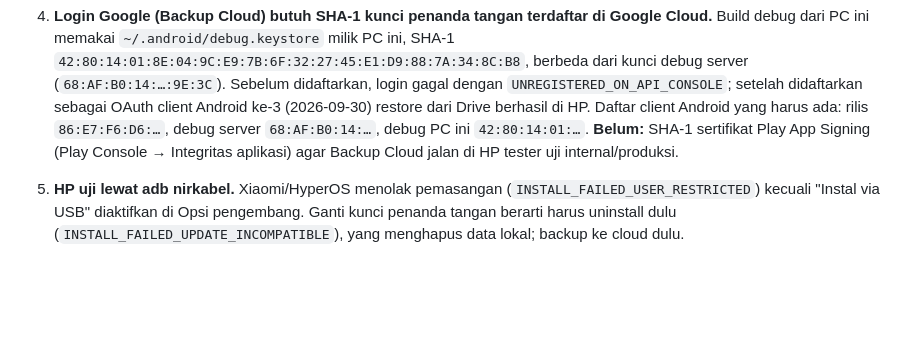
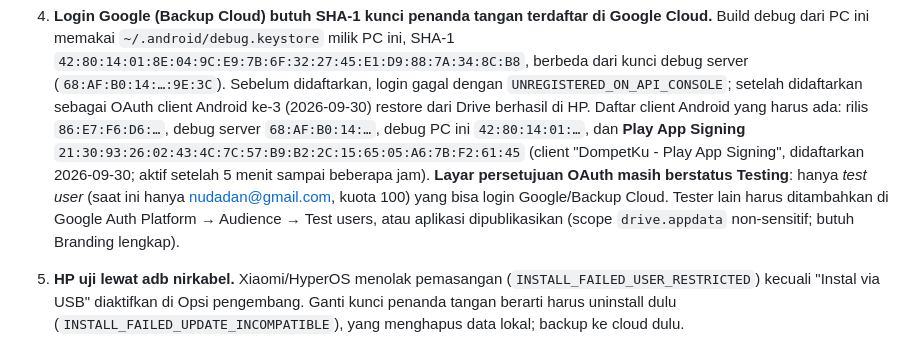
Before and after one commit to nudadan/laciq, a Markdown page: docs/SETUP-PC-LOKAL.md, the part around the change. Drawn GitHub-style; blank space fills up the shorter version.

Commit message:
Catat SHA-1 Play App Signing dan status OAuth Testing
Co-Authored-By: Claude Sonnet 5.5 <noreply@anthropic.com>

```diff
--- a/docs/SETUP-PC-LOKAL.md
+++ b/docs/SETUP-PC-LOKAL.md
@@ -50,8 +50,11 @@ akibat migrasi. Diperbaiki 2026-09-30: ekspektasi kini mengikuti kalender. Setel
    berbeda dari kunci debug server (`68:AF:B0:14:…:9E:3C`). Sebelum didaftarkan, login gagal dengan
    `UNREGISTERED_ON_API_CONSOLE`; setelah didaftarkan sebagai OAuth client Android ke-3 (2026-09-30) restore dari
    Drive berhasil di HP. Daftar client Android yang harus ada: rilis `86:E7:F6:D6:…`, debug server `68:AF:B0:14:…`,
-   debug PC ini `42:80:14:01:…`. **Belum:** SHA-1 sertifikat Play App Signing (Play Console → Integritas aplikasi)
-   agar Backup Cloud jalan di HP tester uji internal/produksi.
+   debug PC ini `42:80:14:01:…`, dan **Play App Signing** `21:30:93:26:02:43:4C:7C:57:B9:B2:2C:15:65:05:A6:7B:F2:61:45`
+   (client "DompetKu - Play App Signing", didaftarkan 2026-09-30; aktif setelah 5 menit sampai beberapa jam).
+   **Layar persetujuan OAuth masih berstatus Testing**: hanya *test user* (saat ini hanya nudadan@gmail.com, kuota 100)
+   yang bisa login Google/Backup Cloud. Tester lain harus ditambahkan di Google Auth Platform → Audience → Test users,
+   atau aplikasi dipublikasikan (scope `drive.appdata` non-sensitif; butuh Branding lengkap).
 5. **HP uji lewat adb nirkabel.** Xiaomi/HyperOS menolak pemasangan (`INSTALL_FAILED_USER_RESTRICTED`) kecuali
    "Instal via USB" diaktifkan di Opsi pengembang. Ganti kunci penanda tangan berarti harus uninstall dulu
    (`INSTALL_FAILED_UPDATE_INCOMPATIBLE`), yang menghapus data lokal; backup ke cloud dulu.
```
